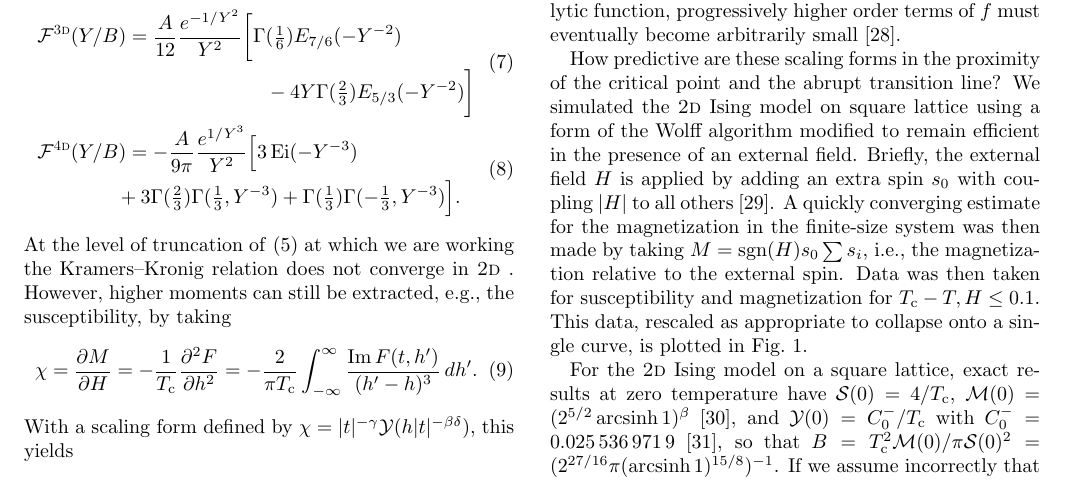
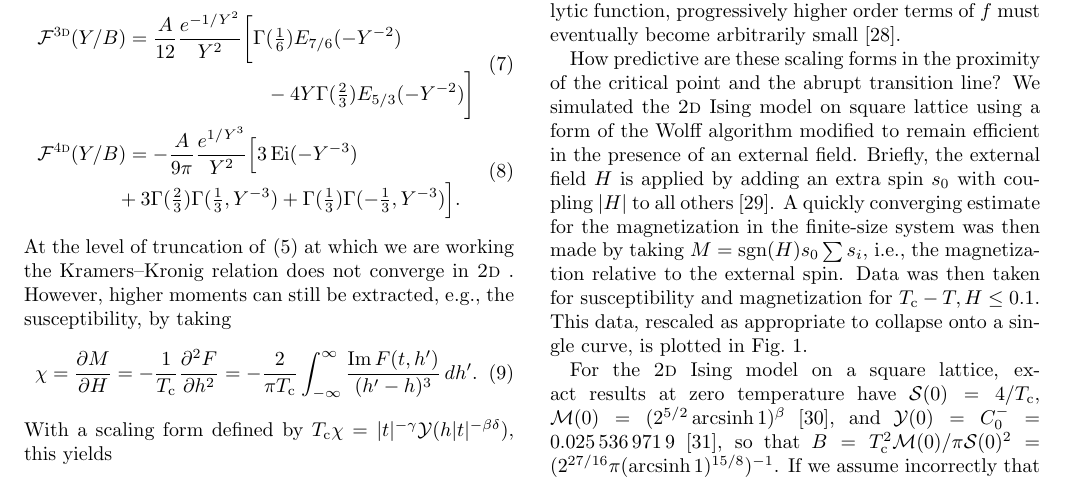
Before and after one commit to kentdobias/ising_scaling, a LaTeX paper (essential-ising.tex): part of page 2 of 4, cut so that both start at the same text. Compiled offline with pdfLaTeX.

Commit message:
changed paper and figures to incorporate new definition of scaling functions

```diff
--- a/essential-ising.tex
+++ b/essential-ising.tex
@@ -267,6 +267,6 @@ moments can still be extracted, e.g., the susceptibility, by taking
   \chi=\pd MH=-\frac1{T_\c}\pd[2]Fh
   =-\frac2{\pi T_\c}\int_{-\infty}^\infty\frac{\im F(t,h')}{(h'-h)^3}\,\dd h'.
 \]
-With a scaling form defined by $\chi=|t|^{-\gamma}\fX(h|t|^{-\beta\delta})$,
+With a scaling form defined by $T_\c\chi=|t|^{-\gamma}\fX(h|t|^{-\beta\delta})$,
 this yields
 \[
@@ -320,8 +320,7 @@ single curve, is plotted in Fig.~\ref{fig:scaling_fits}.
 
 For the \twodee Ising model on a square lattice, exact results at zero
 temperature have $\fS(0)=4/T_\c$, $\fM(0)=(2^{5/2}\arcsinh1)^\beta$
-\cite{onsager.1944.crystal}, and $\fX(0)=C_0^-/T_\c$ with
-$C_0^-=0.025\,536\,971\,9$ \cite{barouch.1973.susceptibility}, so that
+\cite{onsager.1944.crystal}, and $\fX(0)=C_0^-=0.025\,536\,971\,9$ \cite{barouch.1973.susceptibility}, so that
 $B=T_\c^2\fM(0)/\pi\fS(0)^2=(2^{27/16}\pi(\arcsinh1)^{15/8})^{-1}$. If we
 assume incorrectly that \eqref{eq:sus_scaling} is the true asymptotic form of
 the susceptibility scaling function, then
```
Also changed, not shown: essential-ising.tex (6 more changed lines), 2 other files.
